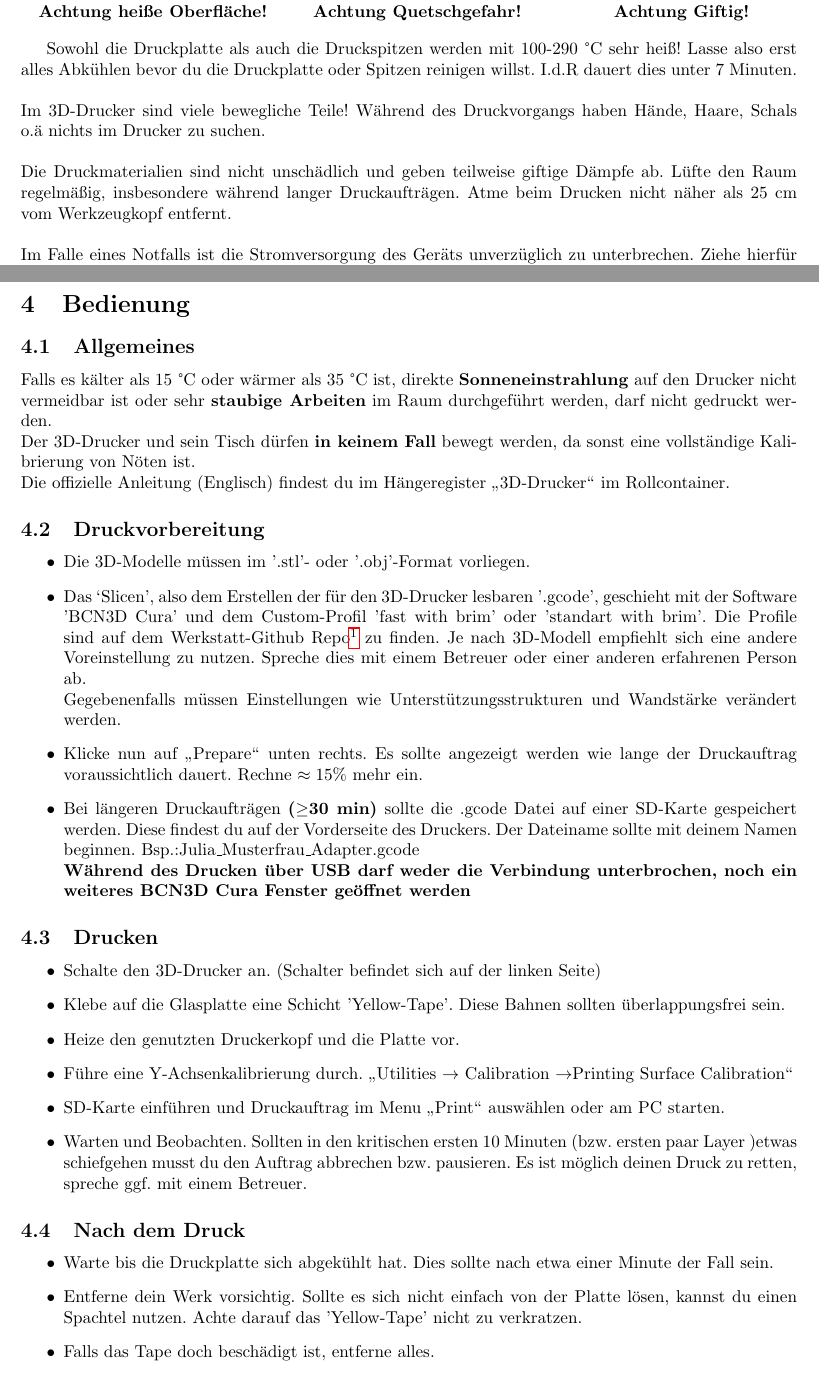
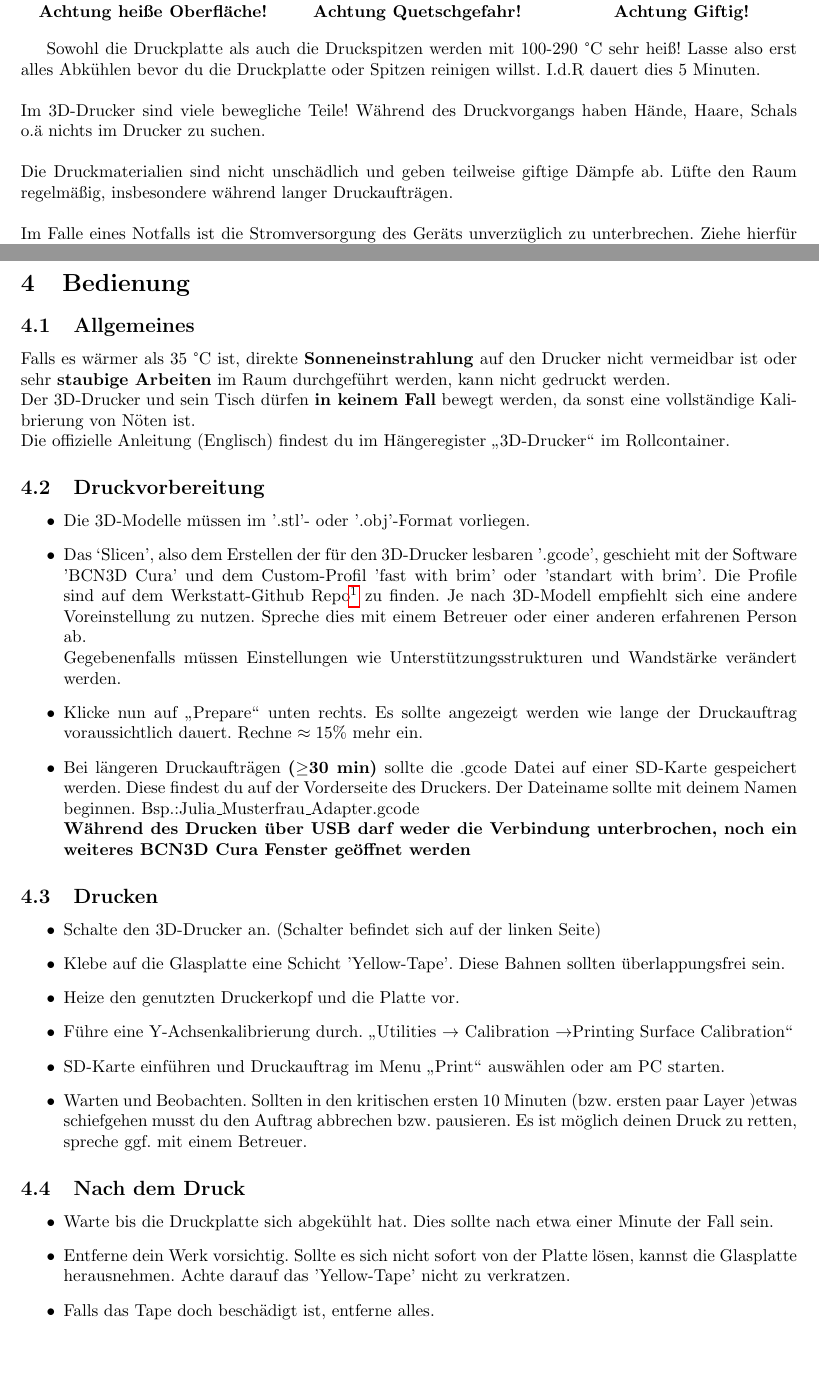
Before and after one commit to fsi-tue/Werkstatt, a LaTeX document (Kurzanleitungen/3D-Drucker/3D-Drucker.tex): two parts of pages 1 and 2 of 2, joined at a grey line, cut so that both start at the same text, the shorter picture padded with empty space. Compiled offline with pdfLaTeX.

Commit message:
update 3d-print manual

```diff
--- a/Kurzanleitungen/3D-Drucker/3D-Drucker.tex
+++ b/Kurzanleitungen/3D-Drucker/3D-Drucker.tex
@@ -63,9 +63,9 @@ Dieses Gerät darf nur mit einer gültigen \textbf{Geräteeinweisung und Sicherh
 
  Sowohl die Druckplatte als auch die Druckspitzen werden mit 100-290 °C sehr heiß!
  Lasse also erst alles Abkühlen bevor du die Druckplatte oder Spitzen reinigen willst.
- I.d.R dauert dies unter 7 Minuten.\\\\
+ I.d.R dauert dies 5 Minuten.\\\\
 Im 3D-Drucker sind viele bewegliche Teile! Während des Druckvorgangs haben Hände, Haare, Schals o.ä nichts im Drucker zu suchen.\\\\
-Die Druckmaterialien sind nicht unschädlich und geben teilweise giftige Dämpfe ab. Lüfte den Raum regelmäßig, insbesondere während langer Druckaufträgen. Atme beim Drucken nicht näher als 25 cm vom Werkzeugkopf entfernt.\\\\
+Die Druckmaterialien sind nicht unschädlich und geben teilweise giftige Dämpfe ab. Lüfte den Raum regelmäßig, insbesondere während langer Druckaufträgen.\\\\
 Im Falle eines Notfalls ist die Stromversorgung des Geräts unverzüglich zu unterbrechen. Ziehe hierfür den Stecker auf der Fensterseite des Raumes.
 \section{Technische Daten}
  \begin{tabular}{|l|l|}
@@ -92,7 +92,7 @@ Im Falle eines Notfalls ist die Stromversorgung des Geräts unverzüglich zu unt
 \newpage
 \section{Bedienung}
 \subsection{Allgemeines}
-Falls es kälter als 15 °C oder wärmer als 35 °C ist, direkte \textbf{Sonneneinstrahlung} auf den Drucker nicht vermeidbar ist oder sehr \textbf{staubige Arbeiten} im Raum durchgeführt werden, darf nicht gedruckt werden.\\
+Falls es wärmer als 35 °C ist, direkte \textbf{Sonneneinstrahlung} auf den Drucker nicht vermeidbar ist oder sehr \textbf{staubige Arbeiten} im Raum durchgeführt werden, kann nicht gedruckt werden.\\
 Der 3D-Drucker und sein Tisch dürfen \textbf{in keinem Fall} bewegt werden, da sonst eine vollständige Kalibrierung von Nöten ist.\\
 Die offizielle Anleitung (Englisch) findest du im Hängeregister "`3D-Drucker"' im Rollcontainer.
 \subsection{Druckvorbereitung}
@@ -117,7 +117,7 @@ Die offizielle Anleitung (Englisch) findest du im Hängeregister "`3D-Drucker"'
 \subsection{Nach dem Druck}
 \begin{itemize}
 	\item Warte bis die Druckplatte sich abgekühlt hat. Dies sollte nach etwa einer Minute der Fall sein.
-	\item Entferne dein Werk vorsichtig. Sollte es sich nicht einfach von der Platte lösen, kannst du einen Spachtel nutzen. Achte darauf das 'Yellow-Tape' nicht zu verkratzen.
+	\item Entferne dein Werk vorsichtig. Sollte es sich nicht sofort von der Platte lösen, kannst die Glasplatte herausnehmen. Achte darauf das 'Yellow-Tape' nicht zu verkratzen.
 	\item Falls das Tape doch beschädigt ist, entferne alles.
 	\item Nun kannst du den Drucker ausschalten. (Schalter auf der linken Seite)
 \end{itemize}
```
Also changed, not shown: Kurzanleitungen/3D-Drucker/3D-Drucker.pdf.
